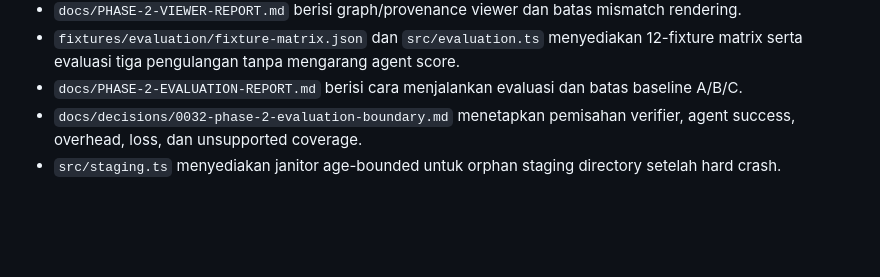
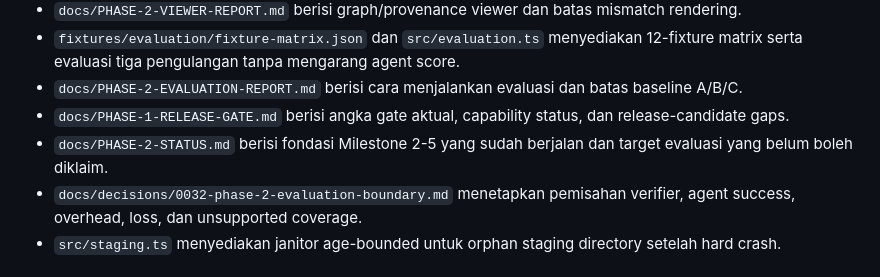
Before and after one commit to vbuxx/web-behavior-capturer, a Markdown page: README.md, the part around the change. Rendered like a GitHub page; blank space fills up the shorter version.

Commit message:
docs: publish phase release and capability gates

```diff
--- a/README.md
+++ b/README.md
@@ -152,6 +152,8 @@ pnpm run capture -- --out .wbc/loss-probe --max-records 8
 - `docs/PHASE-2-VIEWER-REPORT.md` berisi graph/provenance viewer dan batas mismatch rendering.
 - `fixtures/evaluation/fixture-matrix.json` dan `src/evaluation.ts` menyediakan 12-fixture matrix serta evaluasi tiga pengulangan tanpa mengarang agent score.
 - `docs/PHASE-2-EVALUATION-REPORT.md` berisi cara menjalankan evaluasi dan batas baseline A/B/C.
+- `docs/PHASE-1-RELEASE-GATE.md` berisi angka gate aktual, capability status, dan release-candidate gaps.
+- `docs/PHASE-2-STATUS.md` berisi fondasi Milestone 2-5 yang sudah berjalan dan target evaluasi yang belum boleh diklaim.
 - `docs/decisions/0032-phase-2-evaluation-boundary.md` menetapkan pemisahan verifier, agent success, overhead, loss, dan unsupported coverage.
 - `src/staging.ts` menyediakan janitor age-bounded untuk orphan staging directory setelah hard crash.
 
```
Also changed, not shown: docs/PHASE-1-RELEASE-GATE.md (added, +24 -0 lines), docs/PHASE-2-STATUS.md (added, +5 -0 lines).
